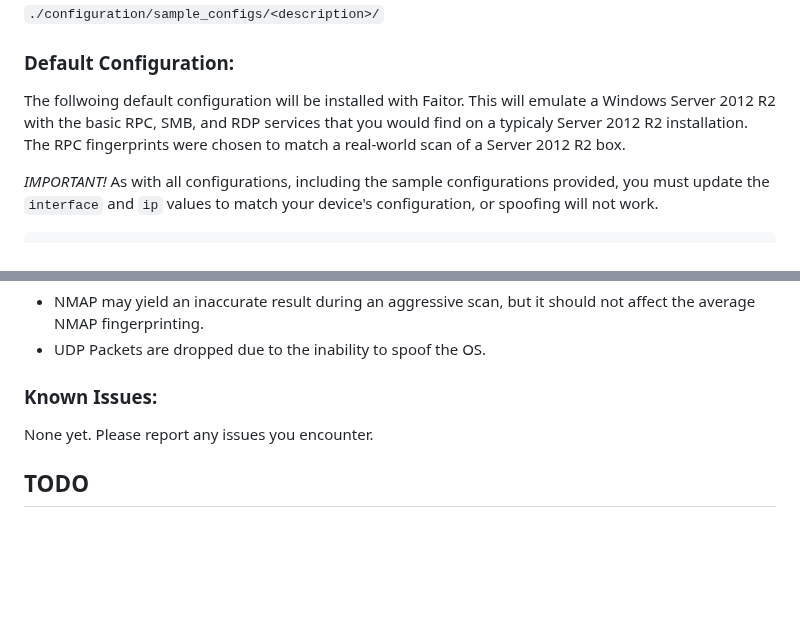
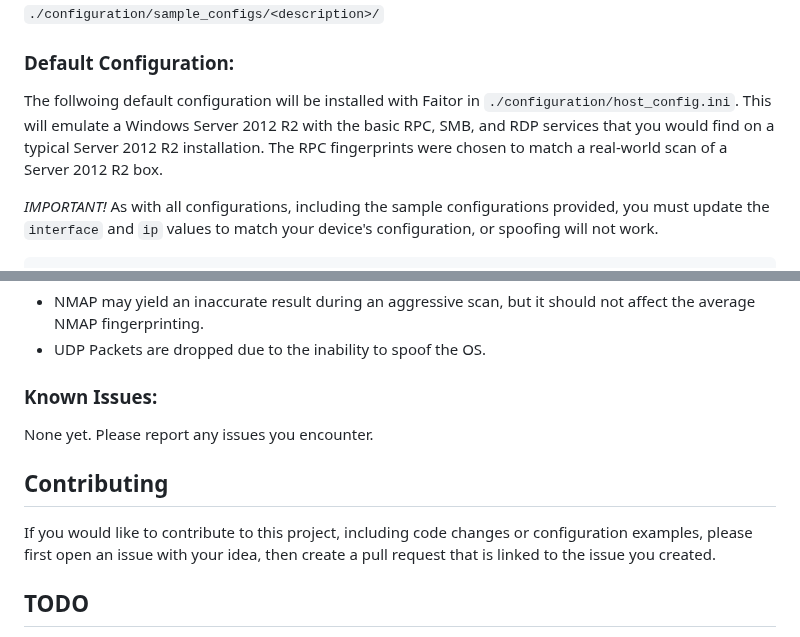
Before and after one commit to MakoWish/Faitour, a Markdown page: README.md, 2 parts joined by grey strips. Rendered like a GitHub page; blank space fills up the shorter version.

```diff
--- a/README.md
+++ b/README.md
@@ -48,7 +48,7 @@ Example configurations may be found in:
 
 ### Default Configuration:
 
-The follwoing default configuration will be installed with Faitor. This will emulate a Windows Server 2012 R2 with the basic RPC, SMB, and RDP services that you would find on a typicaly Server 2012 R2 installation. The RPC fingerprints were chosen to match a real-world scan of a Server 2012 R2 box.
+The follwoing default configuration will be installed with Faitor in `./configuration/host_config.ini`. This will emulate a Windows Server 2012 R2 with the basic RPC, SMB, and RDP services that you would find on a typical Server 2012 R2 installation. The RPC fingerprints were chosen to match a real-world scan of a Server 2012 R2 box.
 
 _IMPORTANT!_ As with all configurations, including the sample configurations provided, you must update the `interface` and `ip` values to match your device's configuration, or spoofing will not work.
 
@@ -167,6 +167,10 @@ Logs are stored in `/var/log/faitour` by default. All logs are in `json` format.
 
 None yet. Please report any issues you encounter.
 
+## Contributing
+
+If you would like to contribute to this project, including code changes or configuration examples, please first open an issue with your idea, then create a pull request that is linked to the issue you created.
+
 ## TODO
 
 * [x] Operating System Spoofing
```
